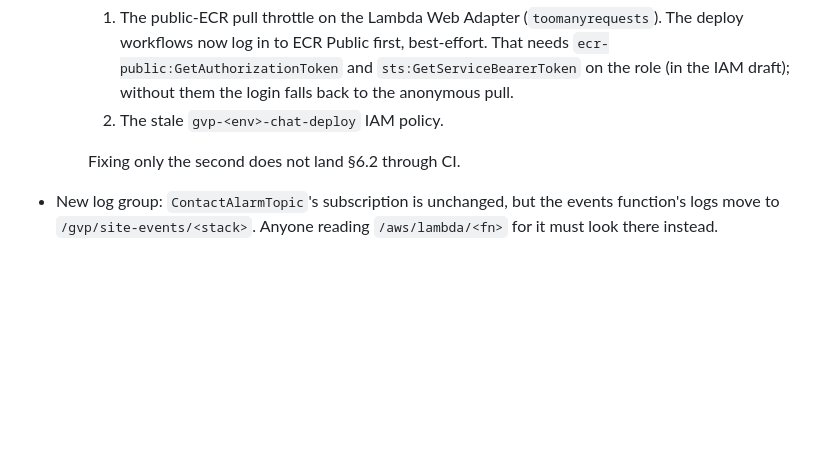
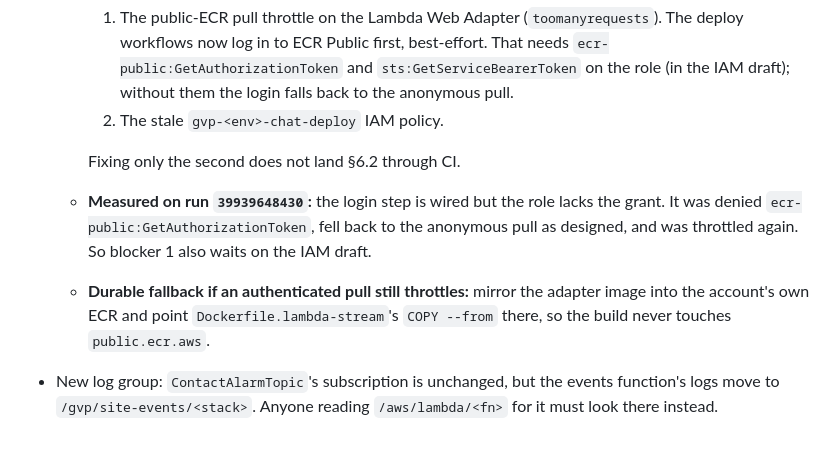
Before and after one commit to geda0/gvp, a Markdown page: docs/decisions/ADR-0020-public-chat-surface-bounded-sinks.md, the part around the change. Drawn GitHub-style; blank space fills up the shorter version.

Commit message:
docs(adr-0020): §6.4 — ECR Public login measured denied without the IAM grant; mirror fallback
Co-Authored-By: Claude Opus 5.5 <noreply@anthropic.com>

```diff
--- a/docs/decisions/ADR-0020-public-chat-surface-bounded-sinks.md
+++ b/docs/decisions/ADR-0020-public-chat-surface-bounded-sinks.md
@@ -1435,6 +1435,12 @@ P1 alarms keep 60 s because only the app can write their lines.
     2. The stale `gvp-<env>-chat-deploy` IAM policy.
 
     Fixing only the second does not land §6.2 through CI.
+  - **Measured on run `39939648430`:** the login step is wired but the role lacks the grant.
+    It was denied `ecr-public:GetAuthorizationToken`, fell back to the anonymous pull as
+    designed, and was throttled again. So blocker 1 also waits on the IAM draft.
+  - **Durable fallback if an authenticated pull still throttles:** mirror the adapter image
+    into the account's own ECR and point `Dockerfile.lambda-stream`'s `COPY --from` there, so
+    the build never touches `public.ecr.aws`.
 - New log group: `ContactAlarmTopic`'s subscription is unchanged, but the events function's
   logs move to `/gvp/site-events/<stack>`. Anyone reading `/aws/lambda/<fn>` for it must
   look there instead.
```
